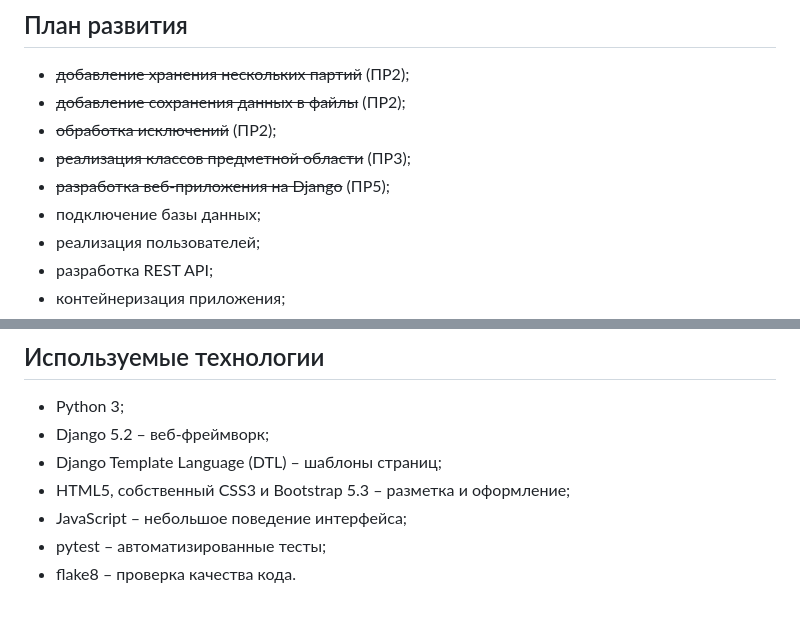
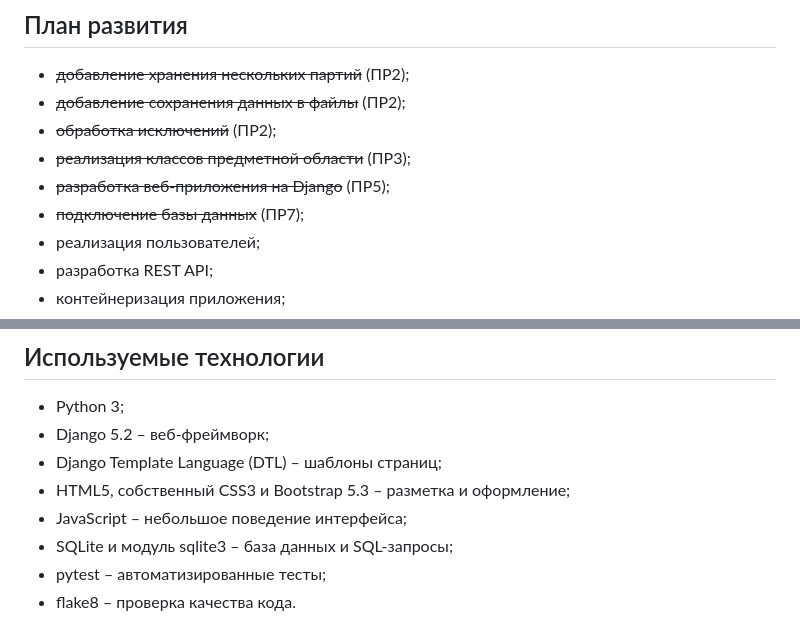
Before and after one commit to yahaosaka/framework_pr1, a Markdown page: README.md, 2 parts joined by grey strips. Drawn GitHub-style.

```diff
--- a/README.md
+++ b/README.md
@@ -44,7 +45,7 @@
 * ~~обработка исключений~~ (ПР2);
 * ~~реализация классов предметной области~~ (ПР3);
 * ~~разработка веб-приложения на Django~~ (ПР5);
-* подключение базы данных;
+* ~~подключение базы данных~~ (ПР7);
 * реализация пользователей;
 * разработка REST API;
 * контейнеризация приложения;
@@ -103,6 +152,7 @@ JSON ↔ объекты выполняет `storage.py`: при загрузке
 * Django Template Language (DTL) – шаблоны страниц;
 * HTML5, собственный CSS3 и Bootstrap 5.3 – разметка и оформление;
 * JavaScript – небольшое поведение интерфейса;
+* SQLite и модуль sqlite3 – база данных и SQL-запросы;
 * pytest – автоматизированные тесты;
 * flake8 – проверка качества кода.
 
```
Also changed, not shown: other parts of README.md (+59 -4 lines).
